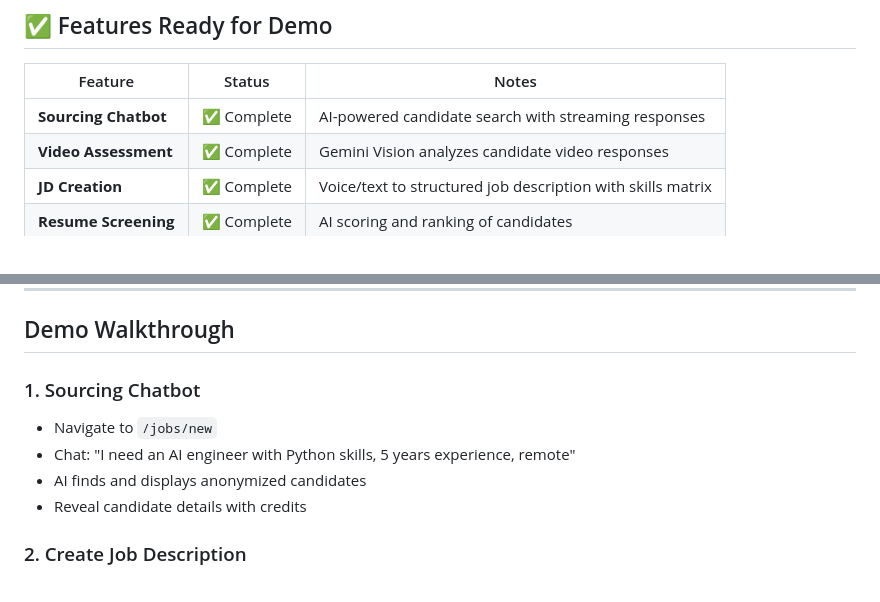
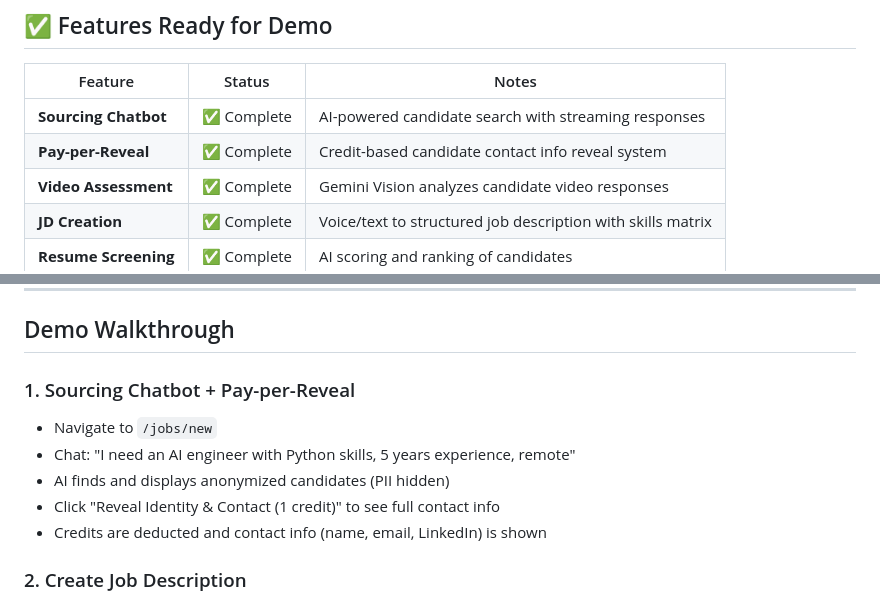
Before and after one commit to TCS-Intern/HR-Plus, a Markdown page: HACKATHON_STATUS.md, 2 parts joined by grey strips. GitHub-like rendering.

Commit message:
Update hackathon status - pay-per-reveal feature complete
- Added pay-per-reveal to feature list
- Updated demo walkthrough with reveal flow details
- Updated date to Feb 4, 2026

Co-Authored-By: Claude Opus 4.5 <noreply@anthropic.com>

```diff
--- a/HACKATHON_STATUS.md
+++ b/HACKATHON_STATUS.md
@@ -13,6 +13,7 @@ TalentAI is a multi-agent AI system that automates talent acquisition from job d
 | Feature | Status | Notes |
 |---------|--------|-------|
 | **Sourcing Chatbot** | ✅ Complete | AI-powered candidate search with streaming responses |
+| **Pay-per-Reveal** | ✅ Complete | Credit-based candidate contact info reveal system |
 | **Video Assessment** | ✅ Complete | Gemini Vision analyzes candidate video responses |
 | **JD Creation** | ✅ Complete | Voice/text to structured job description with skills matrix |
 | **Resume Screening** | ✅ Complete | AI scoring and ranking of candidates |
@@ -66,11 +67,12 @@ JD Created → Approved → Screening → Shortlist Approved → Assessment →
 
 ## Demo Walkthrough
 
-### 1. Sourcing Chatbot
+### 1. Sourcing Chatbot + Pay-per-Reveal
 - Navigate to `/jobs/new`
 - Chat: "I need an AI engineer with Python skills, 5 years experience, remote"
-- AI finds and displays anonymized candidates
-- Reveal candidate details with credits
+- AI finds and displays anonymized candidates (PII hidden)
+- Click "Reveal Identity & Contact (1 credit)" to see full contact info
+- Credits are deducted and contact info (name, email, LinkedIn) is shown
 
 ### 2. Create Job Description
 - Use classic form or chat interface
```
Also changed, not shown: other parts of HACKATHON_STATUS.md (+1 -1 lines).
